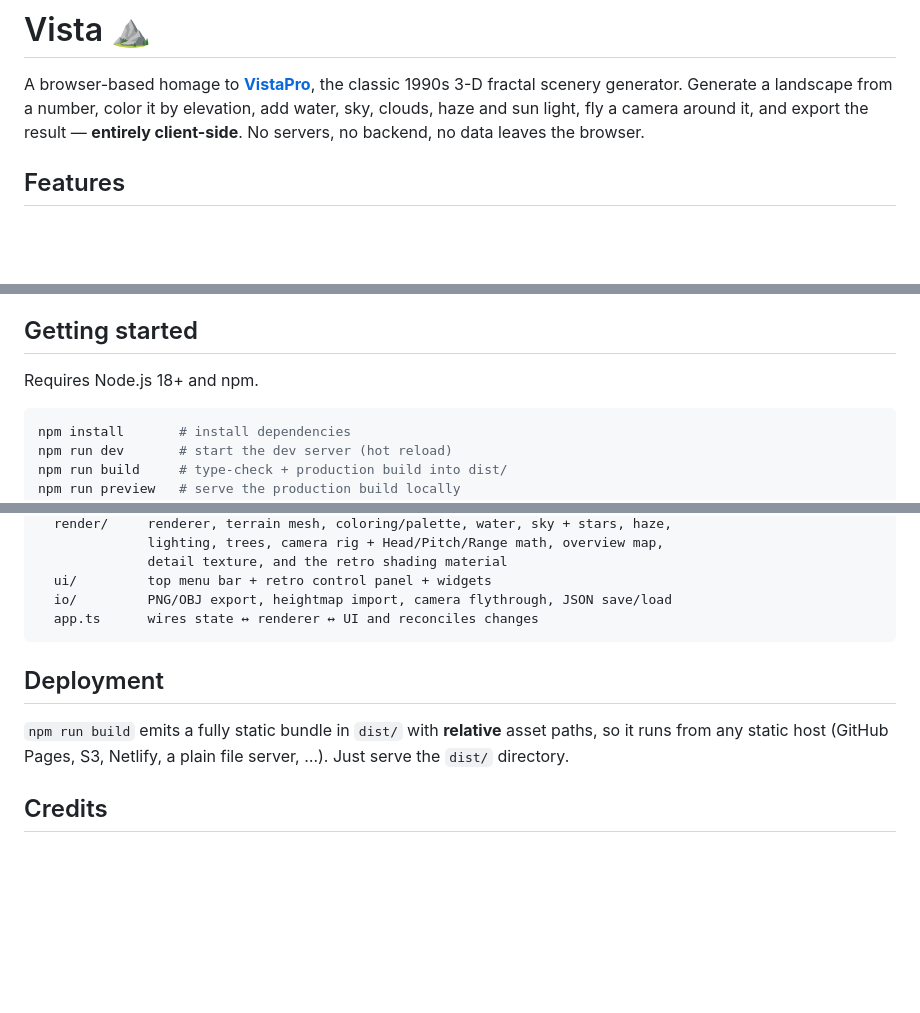
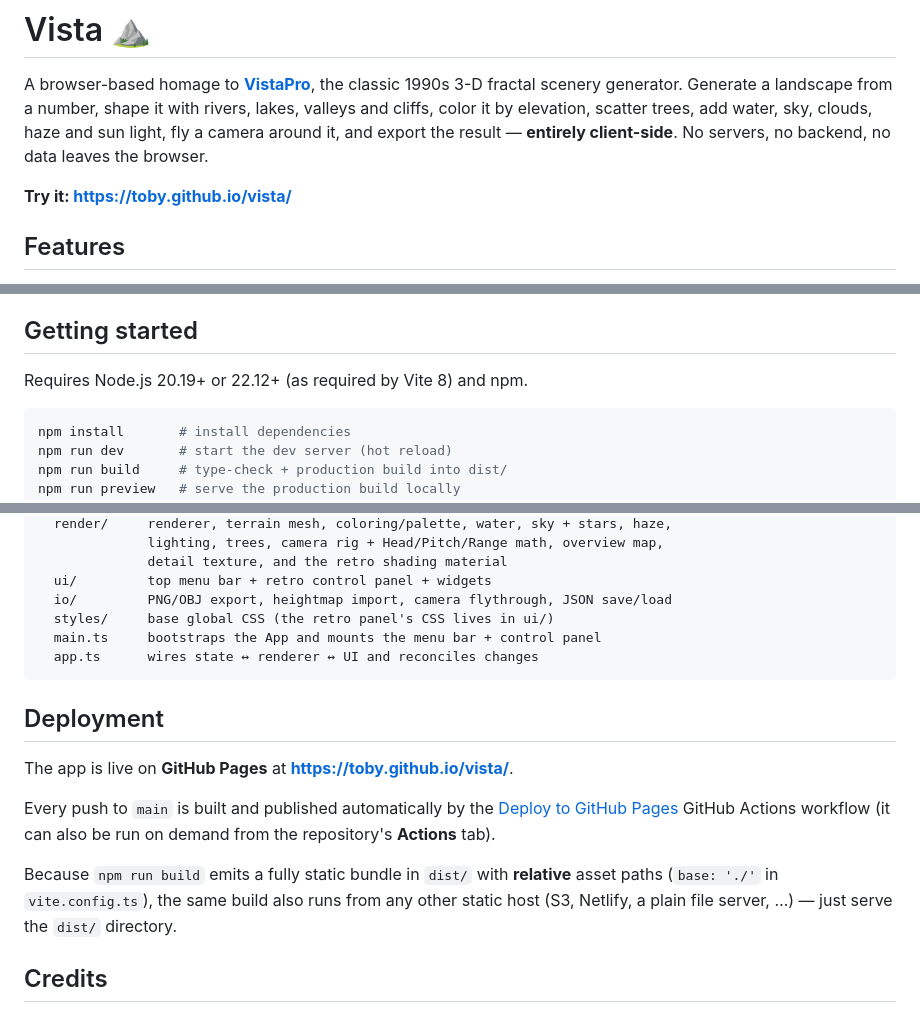
Before and after one commit to toby/vista, a Markdown page: README.md, 3 parts joined by grey strips. Rendered like a GitHub page; blank space fills up the shorter version.

Commit message:
Update README: live Pages link, accurate deploy + prerequisites
- Add "Try it: https://toby.github.io/vista/" above Features.
- Describe the live GitHub Pages deployment and the Actions workflow.
- Correct the Node.js prerequisite to 20.19+/22.12+ (required by Vite 8).
- Note terrain shaping and trees in the intro; add styles/ and main.ts to
  the module map.

Co-authored-by: Copilot <223556219+Copilot@users.noreply.github.com>
Copilot-Session: 4f29a48b-30fe-42e2-863a-afbd8fa2918e

````diff
--- a/README.md
+++ b/README.md
@@ -2,9 +2,12 @@
 
 A browser-based homage to **[VistaPro](https://en.wikipedia.org/wiki/VistaPro)**,
 the classic 1990s 3-D fractal scenery generator. Generate a landscape from a
-number, color it by elevation, add water, sky, clouds, haze and sun light, fly a
-camera around it, and export the result — **entirely client-side**. No servers,
-no backend, no data leaves the browser.
+number, shape it with rivers, lakes, valleys and cliffs, color it by elevation,
+scatter trees, add water, sky, clouds, haze and sun light, fly a camera around
+it, and export the result — **entirely client-side**. No servers, no backend, no
+data leaves the browser.
+
+**Try it: [https://toby.github.io/vista/](https://toby.github.io/vista/)**
 
 ## Features
 
@@ -46,7 +49,7 @@ no backend, no data leaves the browser.
 
 ## Getting started
 
-Requires Node.js 18+ and npm.
+Requires Node.js 20.19+ or 22.12+ (as required by Vite 8) and npm.
 
 ```bash
 npm install       # install dependencies
@@ -98,14 +101,24 @@ src/
               detail texture, and the retro shading material
   ui/         top menu bar + retro control panel + widgets
   io/         PNG/OBJ export, heightmap import, camera flythrough, JSON save/load
+  styles/     base global CSS (the retro panel's CSS lives in ui/)
+  main.ts     bootstraps the App and mounts the menu bar + control panel
   app.ts      wires state ↔ renderer ↔ UI and reconciles changes
 ```
 
 ## Deployment
 
-`npm run build` emits a fully static bundle in `dist/` with **relative** asset
-paths, so it runs from any static host (GitHub Pages, S3, Netlify, a plain file
-server, …). Just serve the `dist/` directory.
+The app is live on **GitHub Pages** at
+**[https://toby.github.io/vista/](https://toby.github.io/vista/)**.
+
+Every push to `main` is built and published automatically by the
+[Deploy to GitHub Pages](.github/workflows/deploy.yml) GitHub Actions workflow
+(it can also be run on demand from the repository's **Actions** tab).
+
+Because `npm run build` emits a fully static bundle in `dist/` with **relative**
+asset paths (`base: './'` in `vite.config.ts`), the same build also runs from any
+other static host (S3, Netlify, a plain file server, …) — just serve the `dist/`
+directory.
 
 ## Credits
 
````
